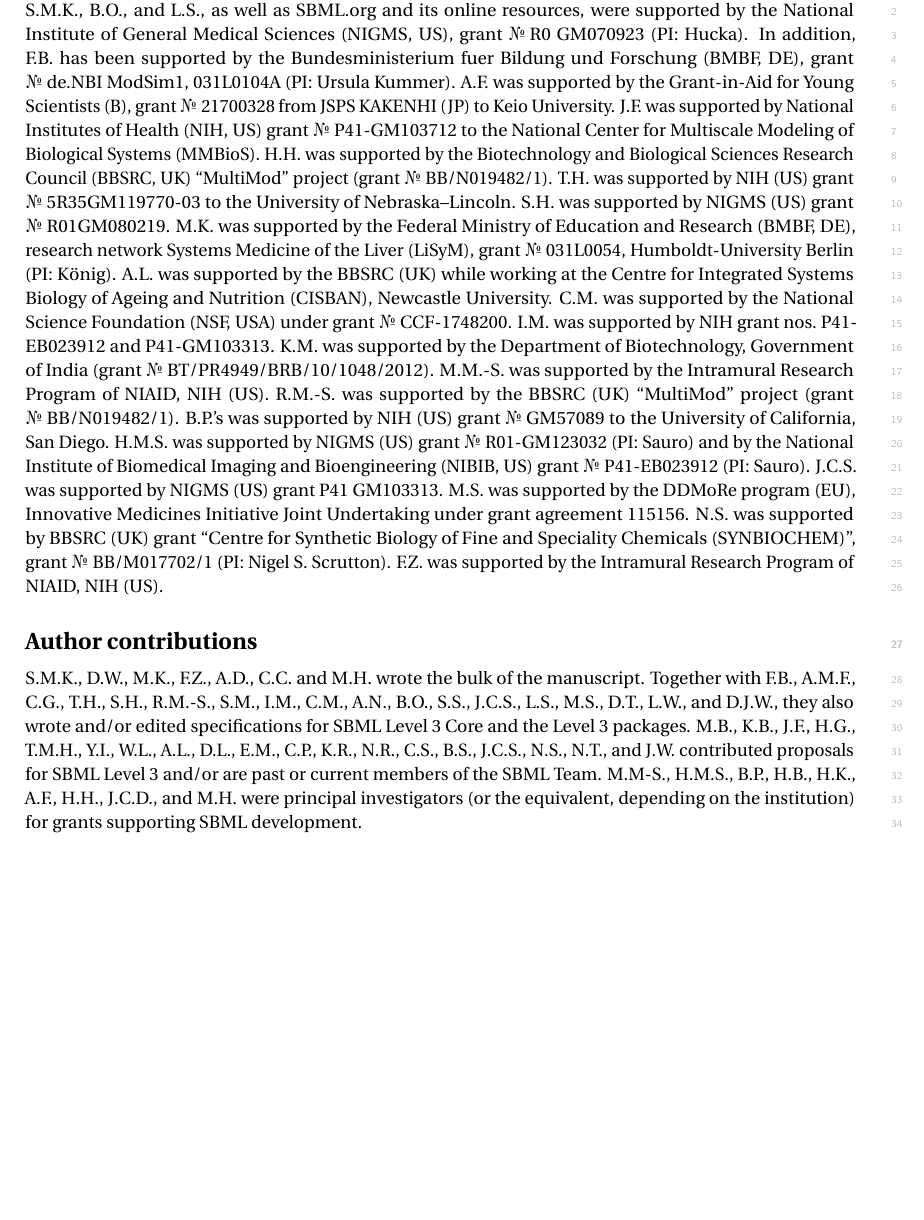
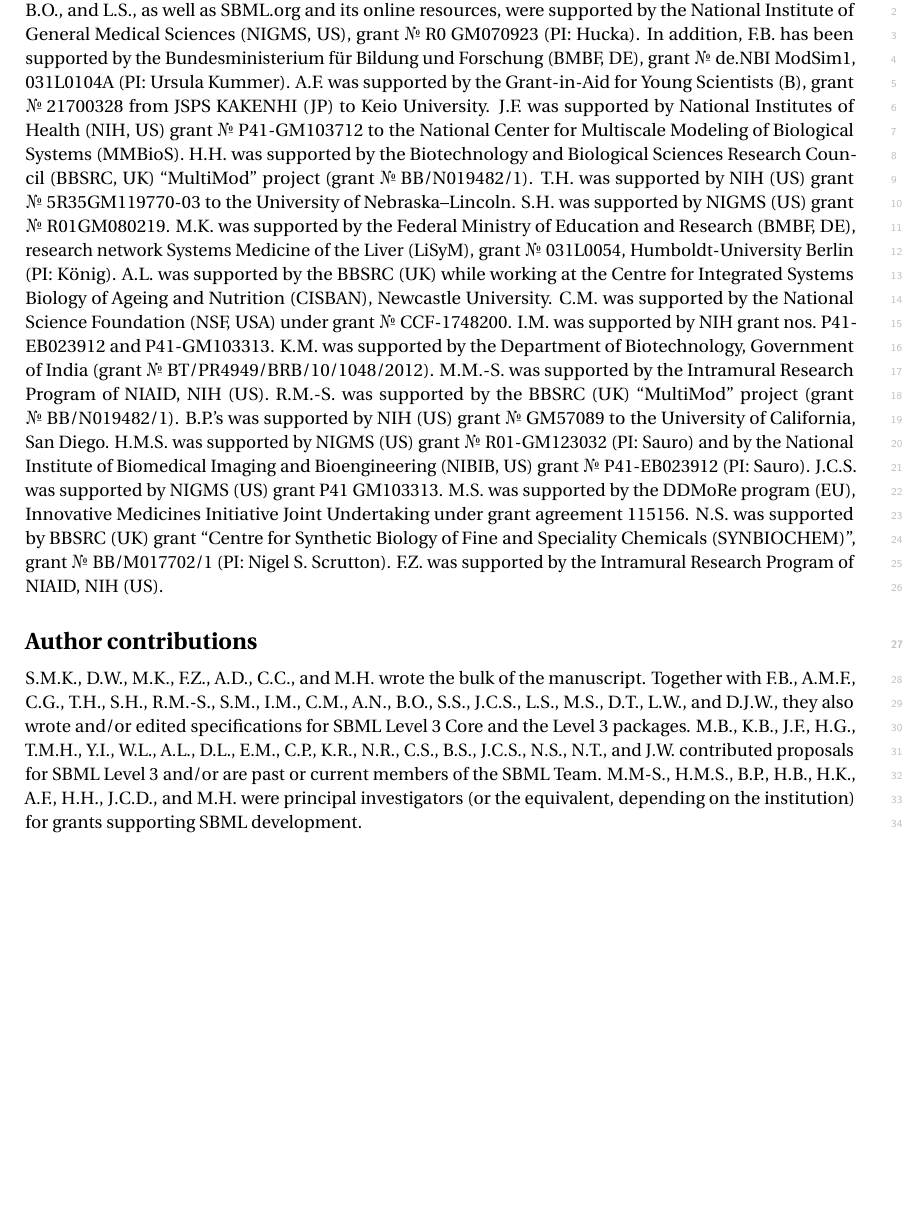
Before and after one commit to sbmlteam/sbml-level-3-paper-overleaf, a LaTeX document (main.tex): part of page 18 of 27, cut so that both start at the same text, the shorter picture padded with empty space. Compiled offline with pdfLaTeX.

Commit message:
Fix things spotted by Andreas

```diff
--- a/main.tex
+++ b/main.tex
@@ -568,7 +568,7 @@
 
 The principal authors thank funding agencies for their support of this work.
 F.B., A.D., M.H., T.M.H., S.M.K., B.O., and L.S., as well as SBML.org and its online resources, were supported by the National Institute of General Medical Sciences (NIGMS, US), grant \No R0~GM070923 (PI: Hucka).
-In addition, F.B. has been supported by the Bundesministerium fuer Bildung und Forschung (BMBF, DE), grant \No de.NBI~ModSim1, 031L0104A (PI: Ursula Kummer).
+In addition, F.B. has been supported by the Bundesministerium f\"{u}r Bildung und Forschung (BMBF, DE), grant \No de.NBI~ModSim1, 031L0104A (PI: Ursula Kummer).
 A.F. was supported by the Grant-in-Aid for Young Scientists (B), grant \No 21700328 from JSPS KAKENHI (JP) to Keio University.
 J.F. was supported by National Institutes of Health (NIH, US) grant \No P41-GM103712 to the National Center for Multiscale Modeling of Biological Systems (MMBioS).
 H.H. was supported by the Biotechnology and Biological Sciences Research Council (BBSRC, UK) ``MultiMod'' project (grant \No BB/N019482/1).
@@ -593,7 +593,7 @@
 % ======================================================================
 \section*{Author contributions}
 
-S.M.K., D.W., M.K., F.Z., A.D., C.C. and M.H. wrote the bulk of the manuscript.  Together with F.B., A.M.F., C.G., T.H., S.H., R.M.-S., S.M., I.M., C.M., A.N., B.O., S.S., J.C.S., L.S., M.S., D.T., L.W., and D.J.W., they also wrote and/or edited specifications for SBML Level~3 Core and the Level~3 packages.  M.B., K.B., J.F., H.G., T.M.H., Y.I., W.L., A.L., D.L., E.M., C.P., K.R., N.R., C.S., B.S., J.C.S., N.S., N.T., and J.W. contributed proposals for SBML Level~3 and/or are past or current members of the SBML Team.  M.M-S., H.M.S., B.P., H.B., H.K., A.F., H.H., J.C.D., and M.H. were principal investigators (or the equivalent, depending on the institution) for grants supporting SBML development.
+S.M.K., D.W., M.K., F.Z., A.D., C.C., and M.H. wrote the bulk of the manuscript.  Together with F.B., A.M.F., C.G., T.H., S.H., R.M.-S., S.M., I.M., C.M., A.N., B.O., S.S., J.C.S., L.S., M.S., D.T., L.W., and D.J.W., they also wrote and/or edited specifications for SBML Level~3 Core and the Level~3 packages.  M.B., K.B., J.F., H.G., T.M.H., Y.I., W.L., A.L., D.L., E.M., C.P., K.R., N.R., C.S., B.S., J.C.S., N.S., N.T., and J.W. contributed proposals for SBML Level~3 and/or are past or current members of the SBML Team.  M.M-S., H.M.S., B.P., H.B., H.K., A.F., H.H., J.C.D., and M.H. were principal investigators (or the equivalent, depending on the institution) for grants supporting SBML development.
 
 
 
```
